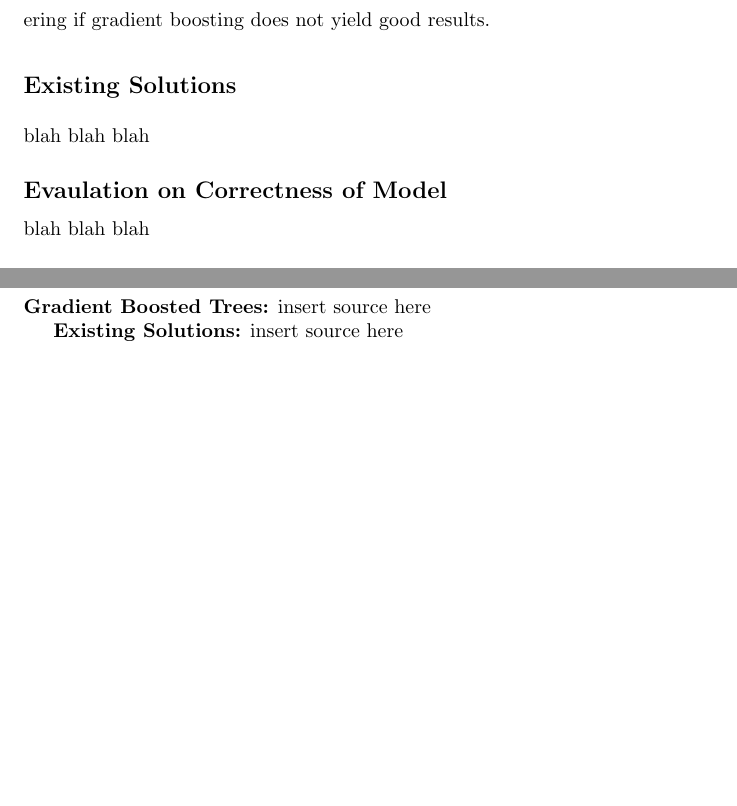
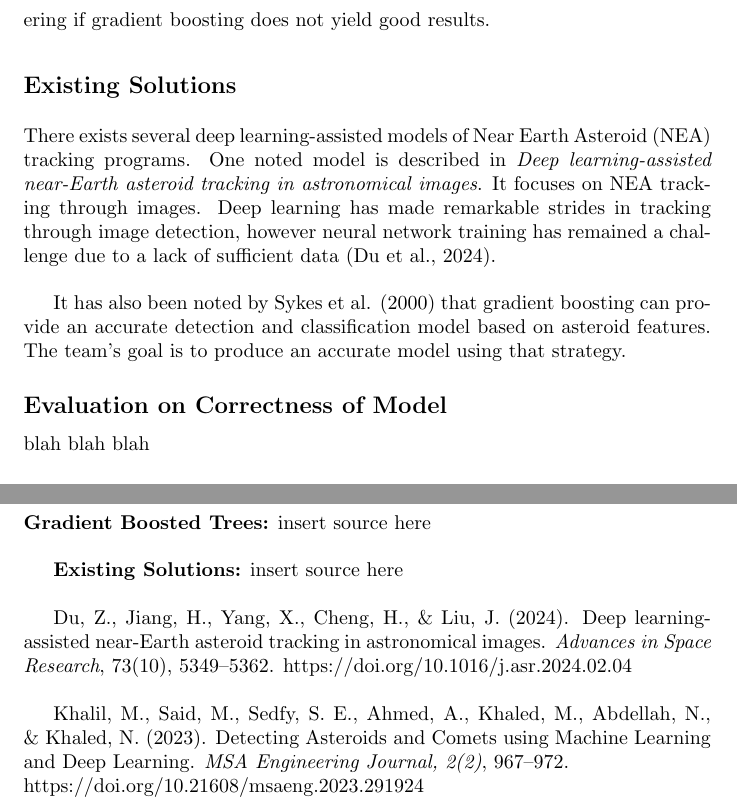
Before and after one commit to rebeccadifilippo/ML_project, a LaTeX document (proposal_contract.tex): two parts of pages 6 and 7 of 9, joined at a grey line, cut so that both start at the same text, the shorter picture padded with empty space. Compiled offline with pdfLaTeX.

Commit message:
existing solutions done

```diff
--- a/proposal_contract.tex
+++ b/proposal_contract.tex
@@ -206,11 +206,12 @@ The left out features are identifiers, metadata, epoch and reference data, that
 
 \subsection*{Existing Solutions}
 \medskip
-blah blah blah
+There exists several deep learning-assisted models of Near Earth Asteroid (NEA) tracking programs. One noted model is described in \textit{Deep learning-assisted near-Earth asteroid tracking in astronomical images}. It focuses on NEA tracking through images. Deep learning has made remarkable strides in tracking through image detection, however neural network training has remained a challenge due to a lack of sufficient data (Du et al., 2024). \\
+
+It has also been noted by Sykes et al. (2000) that gradient boosting can provide an accurate detection and classification model based on asteroid features. The team's goal is to produce an accurate model using that strategy.
 
 
-
-\subsection*{Evaulation on Correctness of Model}
+\subsection*{Evaluation on Correctness of Model}
 
 blah
 blah
@@ -250,9 +251,14 @@ Listed are libraries the team intends to use for the project, and their intended
 \end{itemize}
 
 \subsection*{Sources/References}
-\textbf{Gradient Boosted Trees:} insert source here
+\textbf{Gradient Boosted Trees:} insert source here\\
 
-\textbf{Existing Solutions:} insert source here
+\textbf{Existing Solutions:} insert source here\\
+
+Du, Z., Jiang, H., Yang, X., Cheng, H., \& Liu, J. (2024). Deep learning-assisted near-Earth asteroid tracking in astronomical images. \textit{Advances in Space Research}, 73(10), 5349–5362. https://doi.org/10.1016/j.asr.2024.02.04\\
+
+Khalil, M., Said, M., Sedfy, S. E., Ahmed, A., Khaled, M., Abdellah, N., \& Khaled, N. (2023). Detecting Asteroids and Comets using Machine Learning and Deep Learning. \textit{MSA Engineering Journal, 2(2)}, 967–972. \\ https://doi.org/10.21608/msaeng.2023.291924\\
+
 \medskip
 
 \newpage
```
Also changed, not shown: proposal_contract.tex (1 more changed lines).
